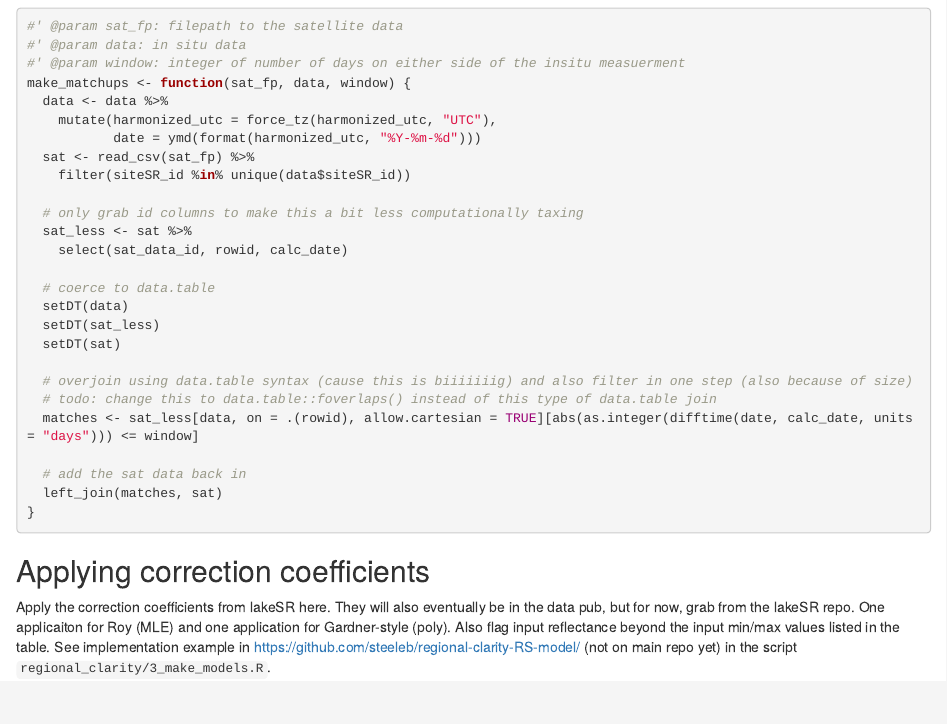
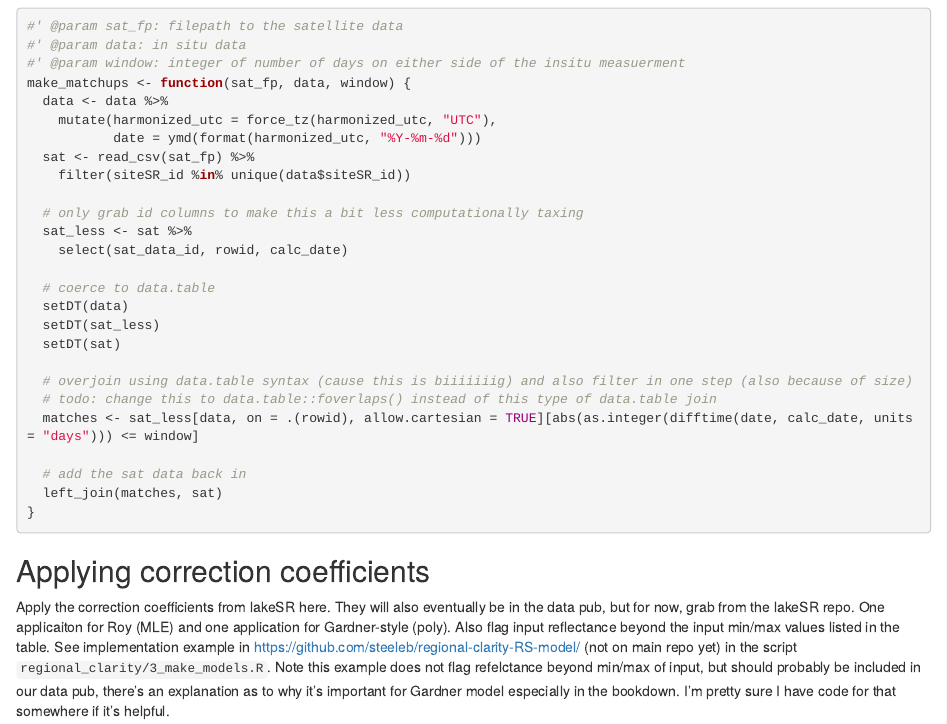
Before and after one commit to mbrousil/AquaMatch_matchups, an R Markdown document (SDD/AM_WQP_SDD_Matchups.Rmd): the page in a window 1100 px wide, from 2130 px down. Rendered offline with R 4.5, knitr and Pandoc, with nearby package versions; some code elsewhere in the file could not run offline.

Commit message:
make note about flag

```diff
--- a/SDD/AM_WQP_SDD_Matchups.Rmd
+++ b/SDD/AM_WQP_SDD_Matchups.Rmd
@@ -106,4 +106,8 @@ in the data pub, but for now, grab from the lakeSR repo. One applicaiton for Roy
 (MLE) and one application for Gardner-style (poly). Also flag input reflectance
 beyond the input min/max values listed in the table. See implementation example
 in <https://github.com/steeleb/regional-clarity-RS-model/> (not on main repo
-yet) in the script `regional_clarity/3_make_models.R`.
+yet) in the script `regional_clarity/3_make_models.R`. Note this example does
+not flag refelctance beyond min/max of input, but should probably be included in
+our data pub, there's an explanation as to why it's important for Gardner model
+especially in the bookdown. I'm pretty sure I have code for that somewhere if
+it's helpful.
```
